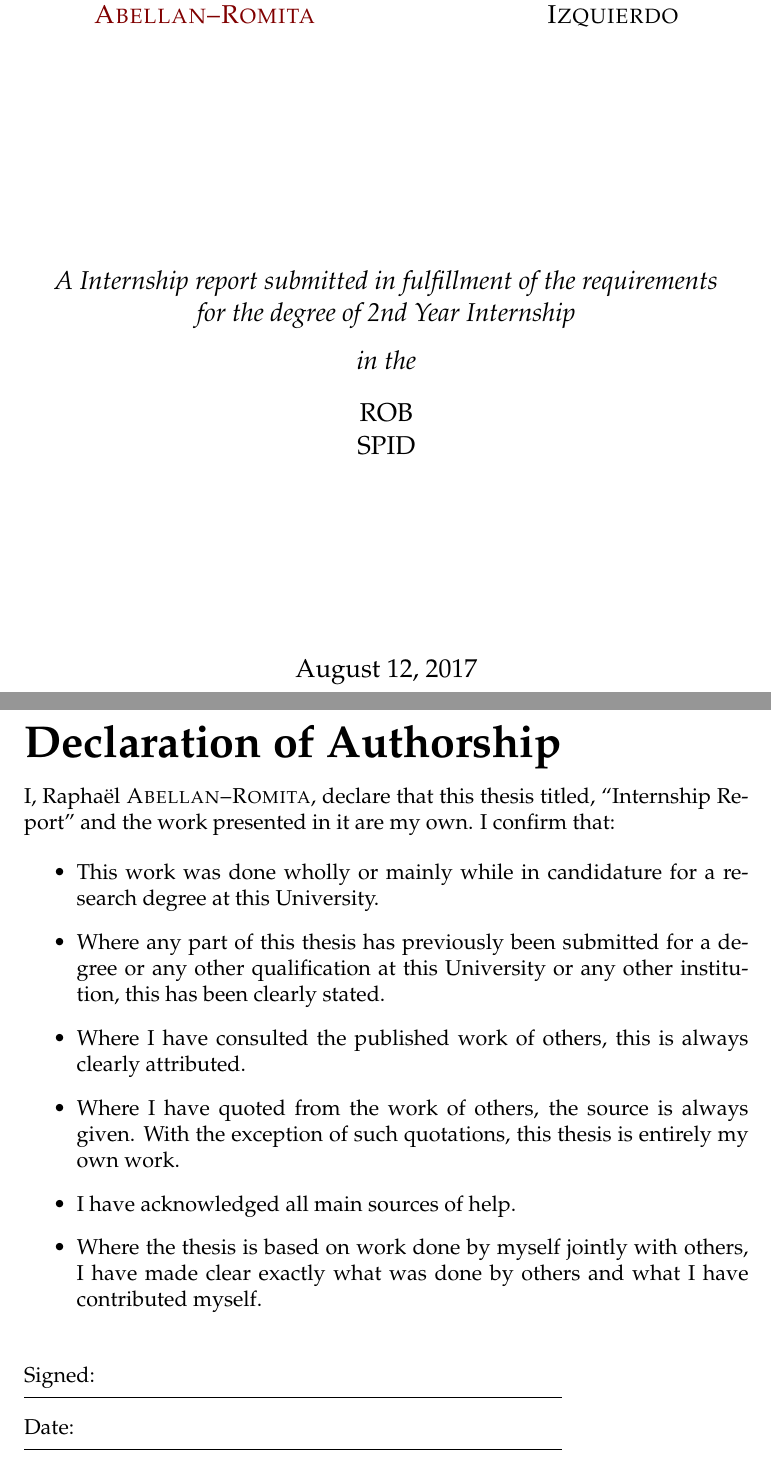
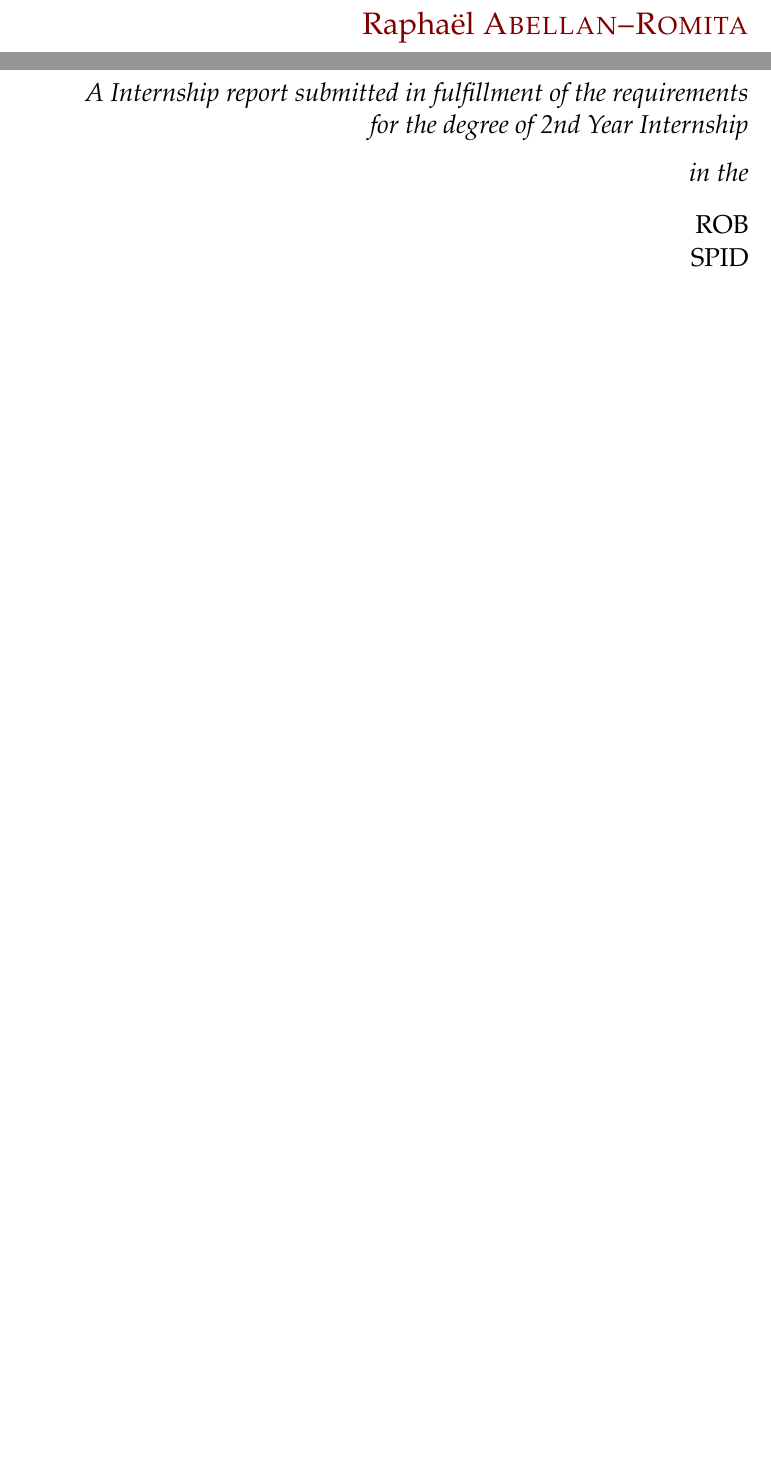
Before and after one commit to SelenKelan/reports, a LaTeX thesis (IRI/main.tex, which reads IRI/MastersDoctoralThesis.cls): two parts of pages 1 and 3 of 39 before the commit and two parts of page 1 of 27 after it, joined at a grey line, cut so that both start at the same text, the shorter picture padded with empty space. Compiled offline with pdfLaTeX.

Commit message:
modified template to fit Report style

```diff
--- a/IRI/MastersDoctoralThesis.cls
+++ b/IRI/MastersDoctoralThesis.cls
@@ -214,6 +214,7 @@
 }
 \DeclareDocumentCommand { \author     } { m } { \DeclareDocumentCommand    { \authorname } { } {#1}
 \DeclareDocumentCommand { \@author    } {   } {#1}   }
+\NewDocumentCommand     { \subtitle   } { m } { \DeclareDocumentCommand { \subtitlename  } { } {#1}  }
 \NewDocumentCommand     { \supervisor } { m } { \DeclareDocumentCommand { \supname       } { } {#1}  }
 \NewDocumentCommand     { \examiner   } { m } { \DeclareDocumentCommand { \examname      } { } {#1}  }
 \NewDocumentCommand     { \degree     } { m } { \DeclareDocumentCommand { \degreename    } { } {#1}  }
--- a/IRI/main.tex
+++ b/IRI/main.tex
@@ -74,7 +74,8 @@ headsepline, % Uncomment to get a line under the header
 \author{Raphaël \textsc{Abellan--Romita}} % Your name, this is used in the title page and abstract, print it elsewhere with \authorname
 \addresses{} % Your address, this is not currently used anywhere in the template, print it elsewhere with \addressname
 
-\subject{Robotics} % Your subject area, this is not currently used anywhere in the template, print it elsewhere with \subjectname
+\subtitle{Obstacle avoidance with robust path generation}
+\subject{Robotics} % Your subject area, this is used in the title page, print it elsewhere with \subjectname
 \keywords{} % Keywords for your thesis, this is not currently used anywhere in the template, print it elsewhere with \keywordnames
 \university{\href{http://www.ensta-bretagne.fr/}{ENSTA Bretagne}} % Your university's name and URL, this is used in the title page and abstract, print it elsewhere with \univname
 \department{SPID} % Your department's name and URL, this is used in the title page and abstract, print it elsewhere with \deptname
@@ -96,7 +97,8 @@ headsepline, % Uncomment to get a line under the header
 %----------------------------------------------------------------------------------------
 %	TITLE PAGE
 %----------------------------------------------------------------------------------------
+\begin{titlepage} % Suppresses headers and footers on the title page
 
-\begin{titlepage}
-\begin{center}
+	\raggedleft % Right align everything
 
+	\vspace*{\baselineskip} % Whitespace at the top of the page
@@ -114,2 +109,0 @@ headsepline, % Uncomment to get a line under the header
-\href{http://origanimes.free.fr/}{\authorname} % Author name - remove the \href bracket to remove the link
-\end{flushleft}
@@ -121,12 +110,10 @@ headsepline, % Uncomment to get a line under the header
-\end{flushright}
-\end{minipage}\\[3cm]
+	{\Large \href{http://origanimes.free.fr/}{\authorname}} % Author name
 
-\vfill
+	\vspace*{0.167\textheight} % Whitespace before the title
 
-\large \textit{A Internship report submitted in fulfillment of the requirements\\ for the degree of \degreename}\\[0.3cm] % University requirement text
-\textit{in the}\\[0.4cm]
-\groupname\\\deptname\\[2cm] % Research group name and department name
+	%------------------------------------------------
+	%	Title and subtitle
+	%------------------------------------------------
 
-\vfill
+	\textbf{\LARGE \subjectname}\\[\baselineskip] % First title line
 
-{\large \today}\\[4cm] % Date
@@ -137,28 +124,12 @@ headsepline, % Uncomment to get a line under the header
+	\vfill % Whitespace between the titles and the publisher
+
+  \large \textit{A Internship report submitted in fulfillment of the requirements\\ for the degree of \degreename}\\[0.3cm] % University requirement text
+  \textit{in the}\\[0.4cm]
+  \groupname\\\deptname\\[2cm] % Research group name and department name
+
+	\vspace*{3\baselineskip} % Whitespace at the bottom of the page
+
 \end{titlepage}
-
-%----------------------------------------------------------------------------------------
-%	DECLARATION PAGE
-%----------------------------------------------------------------------------------------
-
-\begin{declaration}
-\addchaptertocentry{\authorshipname} % Add the declaration to the table of contents
-\noindent I, \authorname, declare that this thesis titled, \enquote{\ttitle} and the work presented in it are my own. I confirm that:
-
-\begin{itemize}
-\item This work was done wholly or mainly while in candidature for a research degree at this University.
-\item Where any part of this thesis has previously been submitted for a degree or any other qualification at this University or any other institution, this has been clearly stated.
-\item Where I have consulted the published work of others, this is always clearly attributed.
-\item Where I have quoted from the work of others, the source is always given. With the exception of such quotations, this thesis is entirely my own work.
-\item I have acknowledged all main sources of help.
-\item Where the thesis is based on work done by myself jointly with others, I have made clear exactly what was done by others and what I have contributed myself.\\
-\end{itemize}
-
-\noindent Signed:\\
-\rule[0.5em]{25em}{0.5pt} % This prints a line for the signature
-
-\noindent Date:\\
-\rule[0.5em]{25em}{0.5pt} % This prints a line to write the date
-\end{declaration}
 
 \cleardoublepage
 
```
Also changed, not shown: IRI/main.tex (78 more changed lines).
